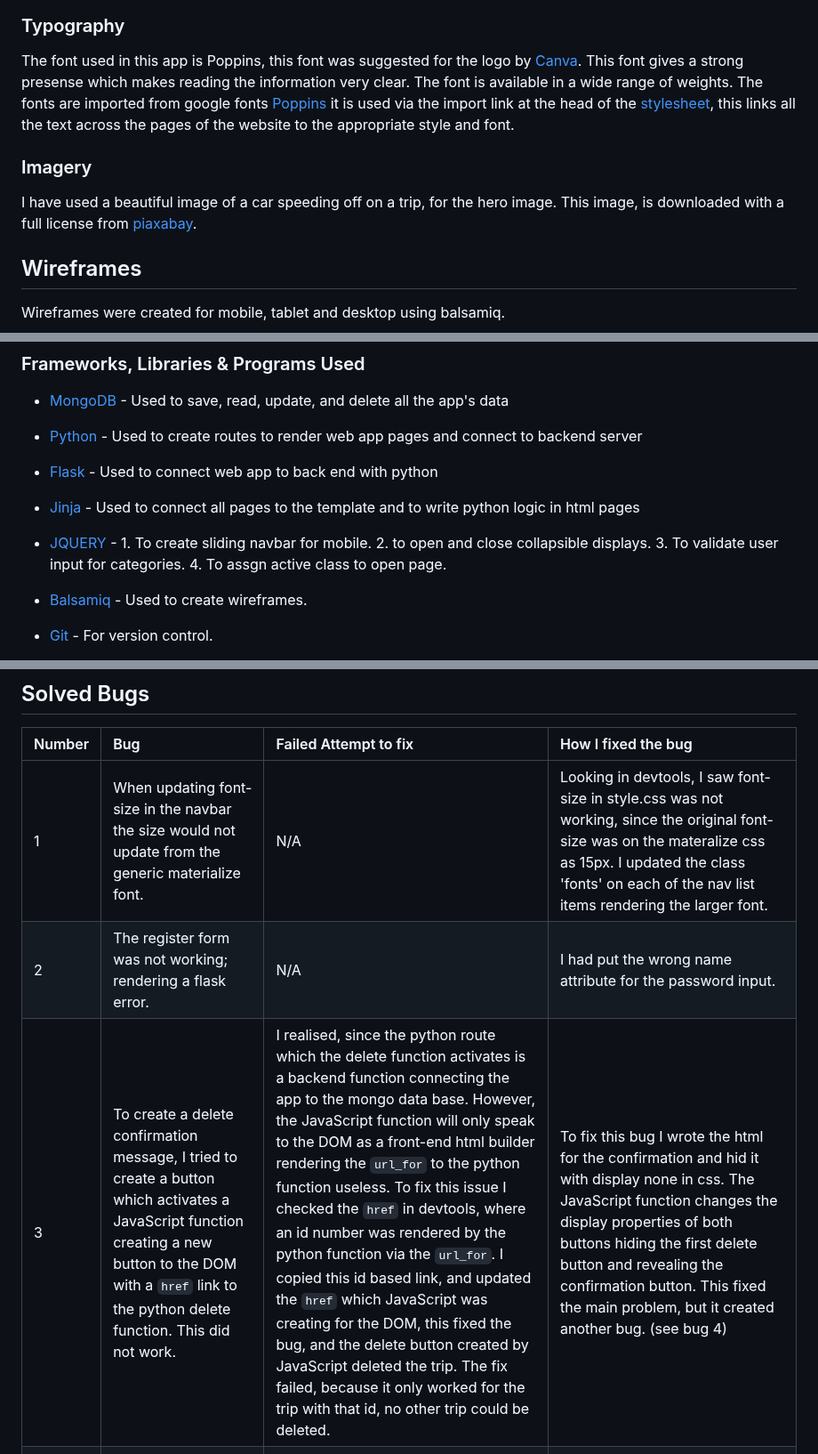
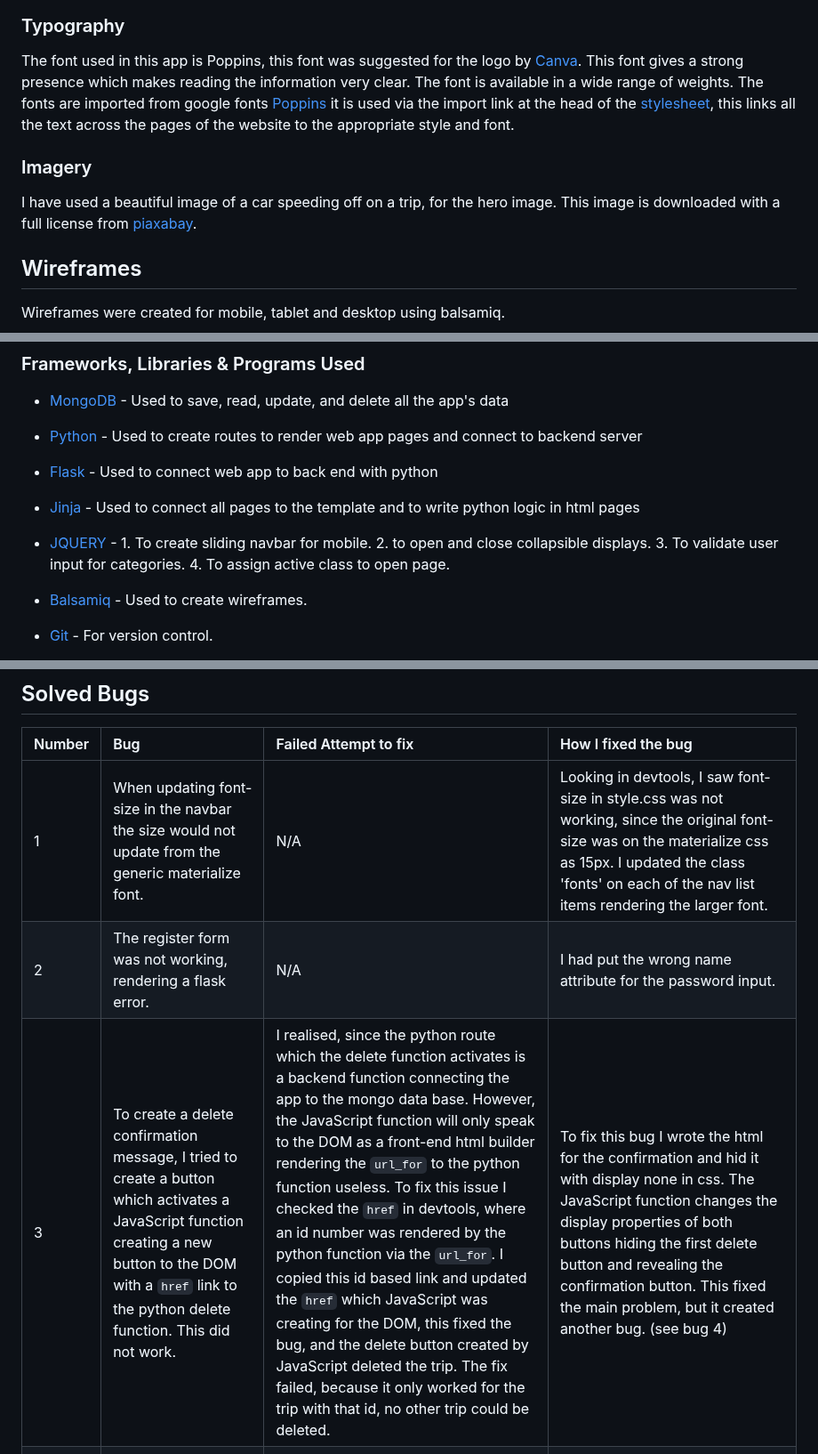
Before and after one commit to e-h-dev/trip-discoverer, a Markdown page: README.md, 3 parts joined by grey strips. Shown at 89% size. GitHub-like rendering.

Commit message:
Fix spelling and grammar errors

```diff
--- a/README.md
+++ b/README.md
@@ -87,12 +87,12 @@ I designed my colour scheme, based on the Trip Discoverer logo. For the logo des
 
 ### Typography
 
-The font used in this app is Poppins, this font was suggested for the logo by [Canva](https://www.canva.com/). This font gives a strong presense which makes reading the information very clear. The font is available in a wide range of weights.
+The font used in this app is Poppins, this font was suggested for the logo by [Canva](https://www.canva.com/). This font gives a strong presence which makes reading the information very clear. The font is available in a wide range of weights.
 The fonts are imported from google fonts [Poppins](https://fonts.google.com/?query=poppins) it is used via the import link at the head of the [stylesheet](assets/css/style.css), this links all the text across the pages of the website to the appropriate style and font.
 
 ### Imagery
 
-I have used a beautiful image of a car speeding off on a trip, for the hero image. This image, is downloaded with a full license from [piaxabay](https://pixabay.com/photos/car-transportation-travel-road-trip-6603726/).
+I have used a beautiful image of a car speeding off on a trip, for the hero image. This image is downloaded with a full license from [piaxabay](https://pixabay.com/photos/car-transportation-travel-road-trip-6603726/).
 
 ## Wireframes
 
@@ -212,7 +211,7 @@ HTML, CSS, JavaScript, Python, Jinja
 
 * [Jinja](https://jinja.palletsprojects.com/en/3.1.x/) - Used to connect all pages to the template and to write python logic in html pages
 
-* [JQUERY](https://jquery.com/) - 1. To create sliding navbar for mobile. 2. to open and close collapsible displays. 3. To validate user input for categories. 4. To assgn active class to open page.
+* [JQUERY](https://jquery.com/) - 1. To create sliding navbar for mobile. 2. to open and close collapsible displays. 3. To validate user input for categories. 4. To assign active class to open page.
 
 * [Balsamiq](https://balsamiq.com/) - Used to create wireframes.
 
@@ -305,9 +304,9 @@ Please refer to [TESTING.md](TESTING.md) file for all testing carried out.
 
 | Number | Bug | Failed Attempt to fix | How I fixed the bug |
 | :--- | :--- | :--- | :--- |
-| 1 | When updating font-size in the navbar the size would not update from the generic materialize font. | N/A | Looking in devtools, I saw font-size in style.css was not working, since the original font-size was on the materalize css as 15px. I updated the class 'fonts' on each of the nav list items rendering the larger font. |
-| 2 | The register form was not working; rendering a flask error. | N/A | I had put the wrong name attribute for the password input. |
-| 3 | To create a delete confirmation message, I tried to create a button which activates a JavaScript function creating a new button to the DOM with a `href` link to the python delete function. This did not work. | I realised, since the python route which the delete function activates is a backend function connecting the app to the mongo data base. However, the JavaScript function will only speak to the DOM as a front-end html builder rendering the `url_for` to the python function useless. To fix this issue I checked the `href` in devtools, where an id number was rendered by the python function via the `url_for`. I copied this id based link, and updated the `href` which JavaScript was creating for the DOM, this fixed the bug, and the delete button created by JavaScript deleted the trip. The fix failed, because it only worked for the trip with that id, no other trip could be deleted. | To fix this bug I wrote the html for the confirmation and hid it with display none in css. The JavaScript function changes the display properties of both buttons hiding the first delete button and revealing the confirmation button. This fixed the main problem, but it created another bug. (see bug 4) |
+| 1 | When updating font-size in the navbar the size would not update from the generic materialize font. | N/A | Looking in devtools, I saw font-size in style.css was not working, since the original font-size was on the materialize css as 15px. I updated the class 'fonts' on each of the nav list items rendering the larger font. |
+| 2 | The register form was not working, rendering a flask error. | N/A | I had put the wrong name attribute for the password input. |
+| 3 | To create a delete confirmation message, I tried to create a button which activates a JavaScript function creating a new button to the DOM with a `href` link to the python delete function. This did not work. | I realised, since the python route which the delete function activates is a backend function connecting the app to the mongo data base. However, the JavaScript function will only speak to the DOM as a front-end html builder rendering the `url_for` to the python function useless. To fix this issue I checked the `href` in devtools, where an id number was rendered by the python function via the `url_for`. I copied this id based link and updated the `href` which JavaScript was creating for the DOM, this fixed the bug, and the delete button created by JavaScript deleted the trip. The fix failed, because it only worked for the trip with that id, no other trip could be deleted. | To fix this bug I wrote the html for the confirmation and hid it with display none in css. The JavaScript function changes the display properties of both buttons hiding the first delete button and revealing the confirmation button. This fixed the main problem, but it created another bug. (see bug 4) |
 | 4 | The fix in bug 3 caused a second bug. The JavaScript function only worked on the first trip of the list, for the rest of the items on display the delete button was inactive. | N/A | The reason for this bug was, I targeted the HTML elements with JavaScript via the ids. In JavaScript only one identical id could be used. I changed the JavaScript function to target the HTML `class`, then created a for loop to iterate over all instances of the class, this way the delete confirmation is active on all trips displayed. |
 | 5 | When logging into the admin account, the page layout was distorted and most of the trip displays would not open. | N/A | After studying the code I realised the classes to connect the JavaScript were not in the correct place in the admin section of the jinja `if` statement. By resetting the classes in html the page loads correctly. |
 | 6 | Date stamp format was not clear it included even the milliseconds. | I created three python variables for the day, month, and year. I then created another variable to concatenate all the variables (day, month, and year). This came as a rounded number, since python date function is an integer. I then wrote the code as `date_stamp = day, month, year` this became an array (list in python terms) and displayed as an array on the app Added on: [7, 8, 2024] and in MongoDB. This format was not appealing. | To fix this bug I converted the day, month and year variables into strings and then concatenated them with a hyphen like this `date_stamp = str(day)+"-"+str(month)+"-"+str(year)`, resulting in a better format (Added on: 8-8-2024). |
```
Also changed, not shown: other parts of README.md (+7 -9 lines).
